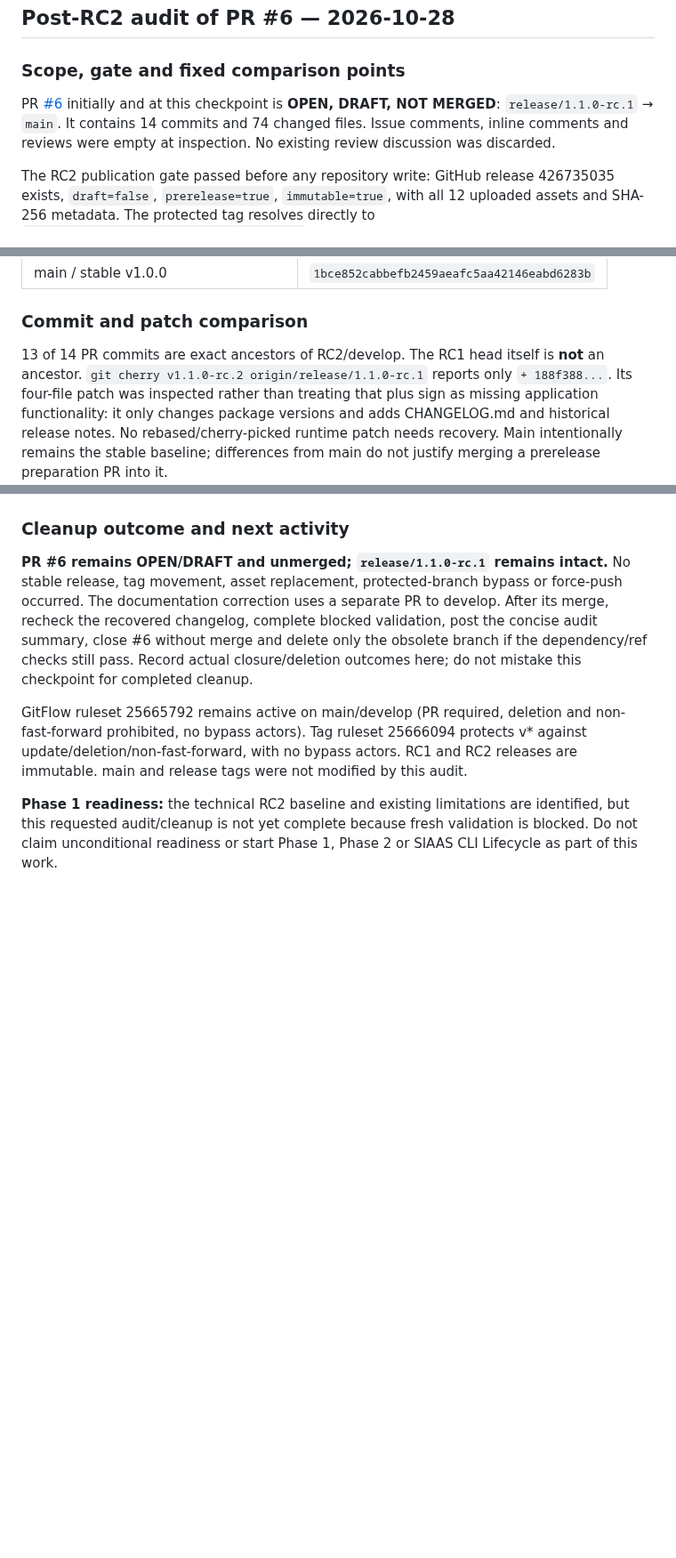
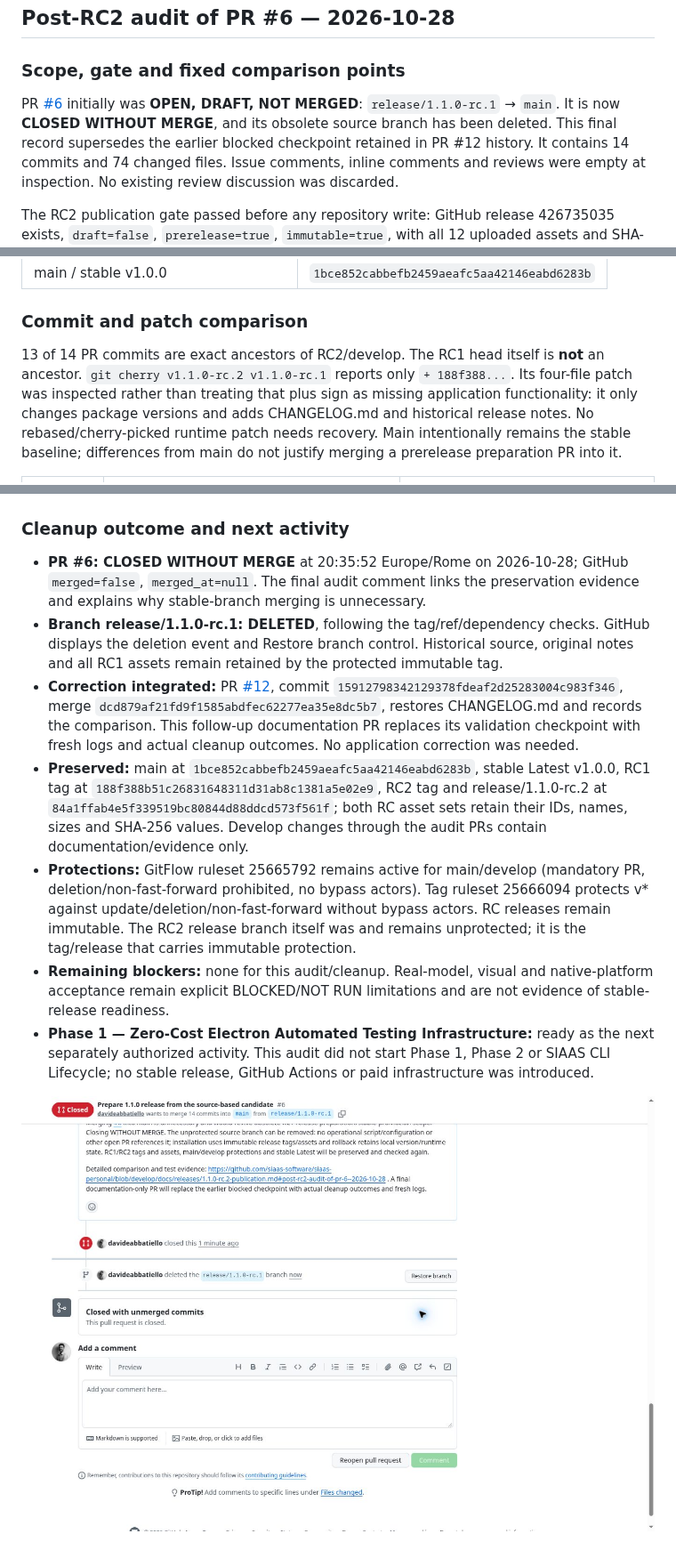
Before and after one commit to siaas-software/siaas-personal, a Markdown page: docs/releases/1.1.0-rc.2-publication.md, 3 parts joined by grey strips. Shown at 89% size. Rendered like a GitHub page; pictures changed too: docs/evidence/pr6-audit/cleanup.jpg (added); blank space fills up the shorter version.

Commit message:
docs: complete PR6 audit with executable evidence and verified branch cleanup

```diff
--- a/docs/releases/1.1.0-rc.2-publication.md
+++ b/docs/releases/1.1.0-rc.2-publication.md
@@ -168,8 +168,10 @@ né il packaging Linux a una verifica dell'eseguibile Windows.
 
 ### Scope, gate and fixed comparison points
 
-PR [#6](https://github.com/siaas-software/siaas-personal/pull/6) initially and at
-this checkpoint is **OPEN, DRAFT, NOT MERGED**: `release/1.1.0-rc.1` → `main`.
+PR [#6](https://github.com/siaas-software/siaas-personal/pull/6) initially was
+**OPEN, DRAFT, NOT MERGED**: `release/1.1.0-rc.1` → `main`. It is now **CLOSED
+WITHOUT MERGE**, and its obsolete source branch has been deleted. This final
+record supersedes the earlier blocked checkpoint retained in PR #12 history.
 It contains 14 commits and 74 changed files. Issue comments, inline comments and
 reviews were empty at inspection. No existing review discussion was discarded.
 
@@ -194,7 +196,7 @@ not fresh execution claims for this audit.
 ### Commit and patch comparison
 
 13 of 14 PR commits are exact ancestors of RC2/develop. The RC1 head itself is
-**not** an ancestor. `git cherry v1.1.0-rc.2 origin/release/1.1.0-rc.1` reports only
+**not** an ancestor. `git cherry v1.1.0-rc.2 v1.1.0-rc.1` reports only
 `+ 188f388...`. Its four-file patch was inspected rather than treating that plus
 sign as missing application functionality: it only changes package versions and
 adds CHANGELOG.md and historical release notes. No rebased/cherry-picked runtime
@@ -377,20 +389,33 @@ network access. The dependency preflight failure is not an application test fail
 
 ### Cleanup outcome and next activity
 
-**PR #6 remains OPEN/DRAFT and unmerged; `release/1.1.0-rc.1` remains intact.**
-No stable release, tag movement, asset replacement, protected-branch bypass or
-force-push occurred. The documentation correction uses a separate PR to develop.
-After its merge, recheck the recovered changelog, complete blocked validation,
-post the concise audit summary, close #6 without merge and delete only the obsolete
-branch if the dependency/ref checks still pass. Record actual closure/deletion
-outcomes here; do not mistake this checkpoint for completed cleanup.
+- **PR #6: CLOSED WITHOUT MERGE** at 20:35:52 Europe/Rome on 2026-10-28;
+  GitHub `merged=false`, `merged_at=null`. The final audit comment links the
+  preservation evidence and explains why stable-branch merging is unnecessary.
+- **Branch release/1.1.0-rc.1: DELETED**, following the tag/ref/dependency checks.
+  GitHub displays the deletion event and Restore branch control. Historical source,
+  original notes and all RC1 assets remain retained by the protected immutable tag.
+- **Correction integrated:** PR [#12](https://github.com/siaas-software/siaas-personal/pull/12),
+  commit `15912798342129378fdeaf2d25283004c983f346`, merge
+  `dcd879af21fd9f1585abdfec62277ea35e8dc5b7`, restores CHANGELOG.md and records the
+  comparison. This follow-up documentation PR replaces its validation checkpoint
+  with fresh logs and actual cleanup outcomes. No application correction was needed.
+- **Preserved:** main at `1bce852cabbefb2459aeafc5aa42146eabd6283b`, stable Latest
+  v1.0.0, RC1 tag at `188f388b51c26831648311d31ab8c1381a5e02e9`, RC2 tag and
+  release/1.1.0-rc.2 at `84a1ffab4e5f339519bc80844d88ddcd573f561f`; both RC asset
+  sets retain their IDs, names, sizes and SHA-256 values. Develop changes through
+  the audit PRs contain documentation/evidence only.
+- **Protections:** GitFlow ruleset 25665792 remains active for main/develop
+  (mandatory PR, deletion/non-fast-forward prohibited, no bypass actors). Tag
+  ruleset 25666094 protects v* against update/deletion/non-fast-forward without
+  bypass actors. RC releases remain immutable. The RC2 release branch itself was
+  and remains unprotected; it is the tag/release that carries immutable protection.
+- **Remaining blockers:** none for this audit/cleanup. Real-model, visual and
+  native-platform acceptance remain explicit BLOCKED/NOT RUN limitations and
+  are not evidence of stable-release readiness.
+- **Phase 1 — Zero-Cost Electron Automated Testing Infrastructure:** ready as the
+  next separately authorized activity. This audit did not start Phase 1, Phase 2
+  or SIAAS CLI Lifecycle; no stable release, GitHub Actions or paid infrastructure
+  was introduced.
 
-GitFlow ruleset 25665792 remains active on main/develop (PR required, deletion and
-non-fast-forward prohibited, no bypass actors). Tag ruleset 25666094 protects v*
-against update/deletion/non-fast-forward, with no bypass actors. RC1 and RC2 releases
-are immutable. main and release tags were not modified by this audit.
-
-**Phase 1 readiness:** the technical RC2 baseline and existing limitations are
-identified, but this requested audit/cleanup is not yet complete because fresh
-validation is blocked. Do not claim unconditional readiness or start Phase 1,
-Phase 2 or SIAAS CLI Lifecycle as part of this work.
+![PR #6 closed without merge and obsolete branch deleted](../evidence/pr6-audit/cleanup.jpg)
```
Also changed, not shown: other parts of docs/releases/1.1.0-rc.2-publication.md (+43 -33 lines), 16 other files.
